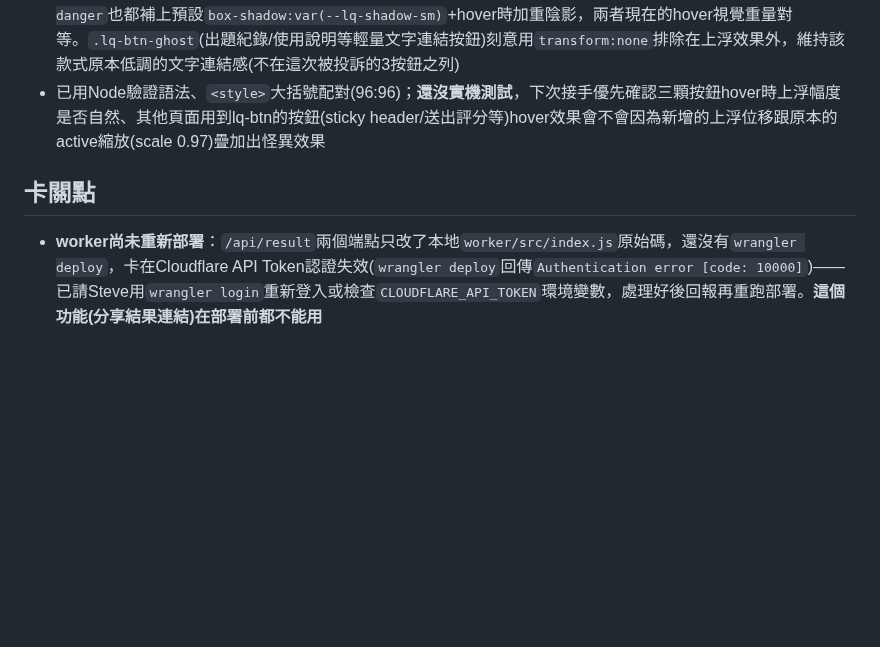
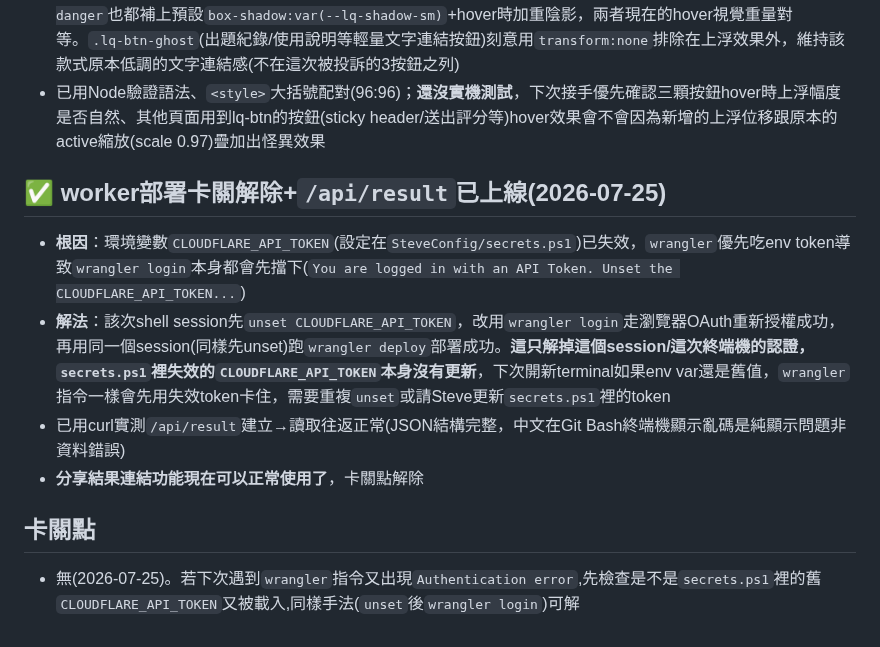
Before and after one commit to steveedu711-oss/lunquiz, a Markdown page: 進度.md, the part around the change. GitHub-like rendering; blank space fills up the shorter version.

Commit message:
docs(lunquiz): 記錄worker部署卡關解除過程
CLOUDFLARE_API_TOKEN失效導致wrangler deploy卡住,改unset後走OAuth登入解決,
/api/result端點已成功部署並用curl驗證建立/讀取往返正常。

Co-Authored-By: Claude Sonnet 5 <noreply@anthropic.com>

```diff
--- a/進度.md
+++ b/進度.md
@@ -223,5 +223,11 @@
 - **修法**：在`.lq-btn`基礎class新增`.lq-btn:hover:not(:disabled) { transform: translateY(-1.5px); }`，讓**所有變體**hover時都有一致的「上浮」位移回饋，不再只靠各自的顏色變化強度；`.lq-btn-secondary`跟`.lq-btn-danger`也都補上預設`box-shadow:var(--lq-shadow-sm)`+hover時加重陰影，兩者現在的hover視覺重量對等。`.lq-btn-ghost`(出題紀錄/使用說明等輕量文字連結按鈕)刻意用`transform:none`排除在上浮效果外，維持該款式原本低調的文字連結感(不在這次被投訴的3按鈕之列)
 - 已用Node驗證語法、`<style>`大括號配對(96:96)；**還沒實機測試**，下次接手優先確認三顆按鈕hover時上浮幅度是否自然、其他頁面用到lq-btn的按鈕(sticky header/送出評分等)hover效果會不會因為新增的上浮位移跟原本的active縮放(scale 0.97)疊加出怪異效果
 
+## ✅ worker部署卡關解除+`/api/result`已上線(2026-07-25)
+- **根因**：環境變數`CLOUDFLARE_API_TOKEN`(設定在`SteveConfig/secrets.ps1`)已失效，`wrangler`優先吃env token導致`wrangler login`本身都會先擋下(`You are logged in with an API Token. Unset the CLOUDFLARE_API_TOKEN...`)
+- **解法**：該次shell session先`unset CLOUDFLARE_API_TOKEN`，改用`wrangler login`走瀏覽器OAuth重新授權成功，再用同一個session(同樣先unset)跑`wrangler deploy`部署成功。**這只解掉這個session/這次終端機的認證，`secrets.ps1`裡失效的`CLOUDFLARE_API_TOKEN`本身沒有更新**，下次開新terminal如果env var還是舊值，`wrangler`指令一樣會先用失效token卡住，需要重複`unset`或請Steve更新`secrets.ps1`裡的token
+- 已用curl實測`/api/result`建立→讀取往返正常(JSON結構完整，中文在Git Bash終端機顯示亂碼是純顯示問題非資料錯誤)
+- **分享結果連結功能現在可以正常使用了**，卡關點解除
+
 ## 卡關點
-- **worker尚未重新部署**：`/api/result`兩個端點只改了本地`worker/src/index.js`原始碼，還沒有`wrangler deploy`，卡在Cloudflare API Token認證失效(`wrangler deploy`回傳`Authentication error [code: 10000]`)——已請Steve用`wrangler login`重新登入或檢查`CLOUDFLARE_API_TOKEN`環境變數，處理好後回報再重跑部署。**這個功能(分享結果連結)在部署前都不能用**
+- 無(2026-07-25)。若下次遇到`wrangler`指令又出現`Authentication error`,先檢查是不是`secrets.ps1`裡的舊`CLOUDFLARE_API_TOKEN`又被載入,同樣手法(`unset`後`wrangler login`)可解
```
